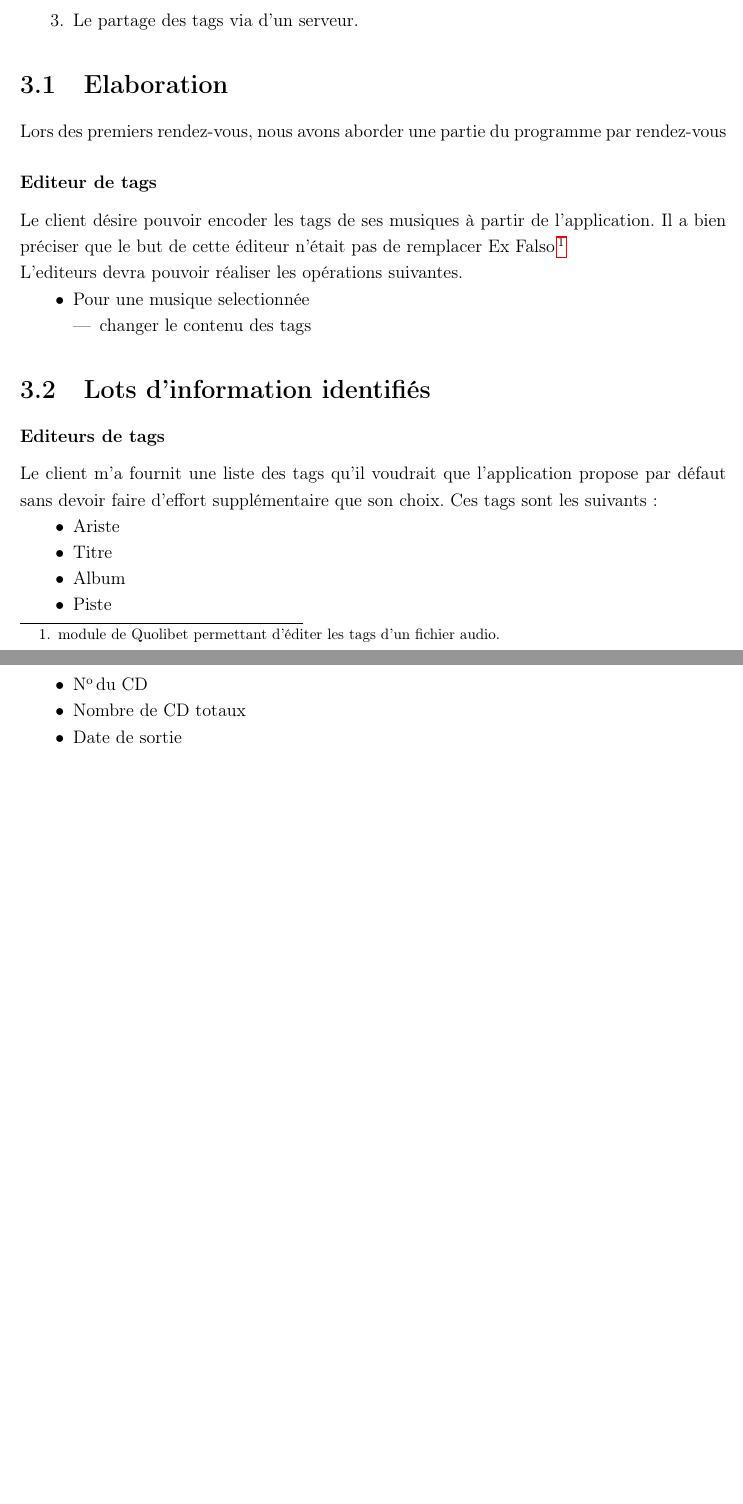
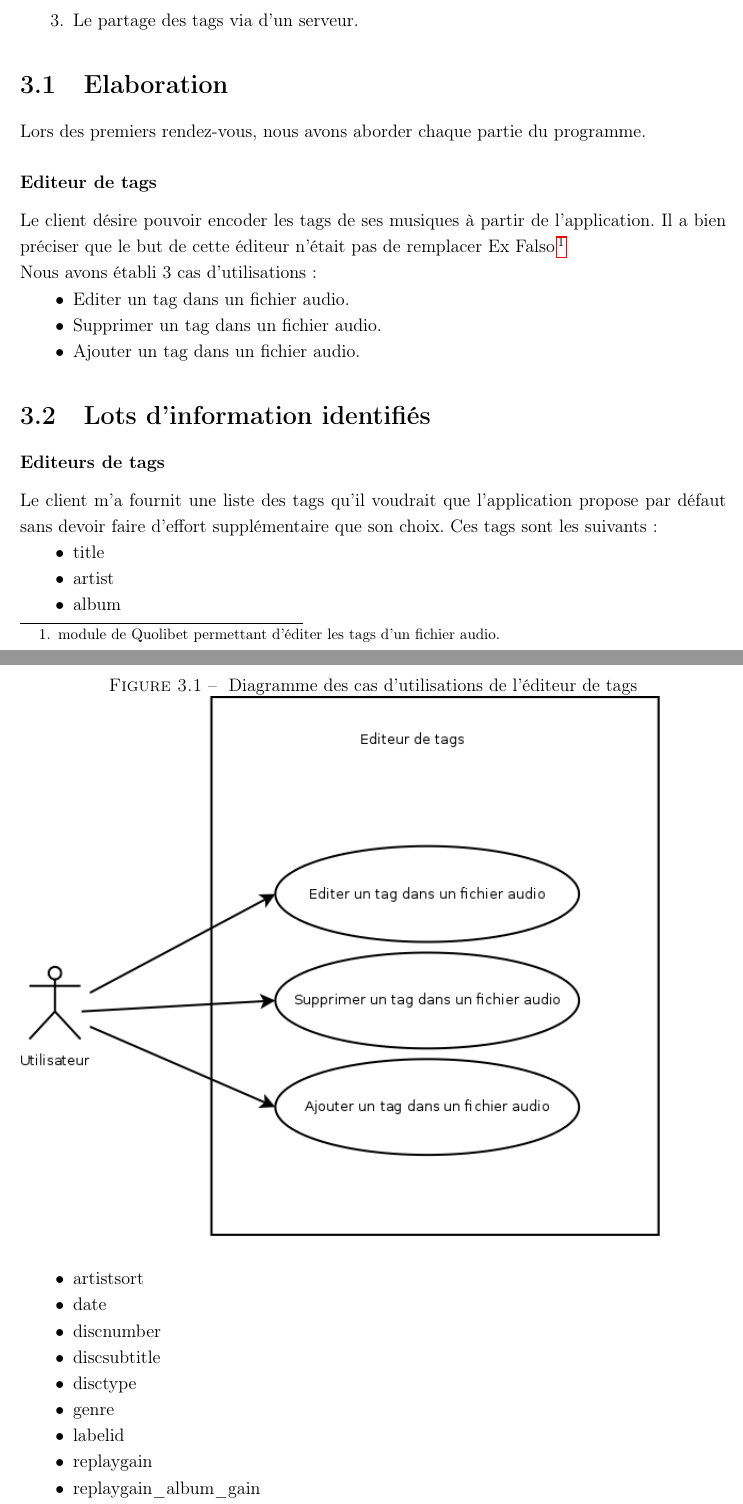
Before and after one commit to thsempai/TFE2014, a LaTeX document (doc/tfe-2014.tex): two parts of pages 8 and 9 of 9 before the commit and two parts of pages 8 and 9 of 10 after it, joined at a grey line, cut so that both start at the same text, the shorter picture padded with empty space. Compiled offline with pdfLaTeX.

Commit message:
update .gitignore + update tfe

```diff
--- a/doc/tfe-2014.tex
+++ b/doc/tfe-2014.tex
@@ -109,19 +109,23 @@ Nous avons, le client et moi, établis que chaque partie de l'application serait
 
 \section{Elaboration}
 
-Lors des premiers rendez-vous, nous avons aborder une partie du programme par rendez-vous
+Lors des premiers rendez-vous, nous avons aborder chaque partie du programme.
 
 \subsubsection{Editeur de tags}
 
 Le client désire pouvoir encoder les tags de ses musiques à partir de l'application. Il a bien préciser que le but de cette éditeur n'était pas de remplacer Ex Falso \footnote{module de Quolibet permettant d'éditer les tags d'un fichier audio.}
 
-L'editeurs devra pouvoir réaliser les opérations suivantes.
+Nous avons établi 3 cas d'utilisations:
 \begin{itemize}
-\item Pour une musique selectionnée
-	\begin{itemize}
-	\item changer le contenu des tags
-	\end{itemize}
+	\item Editer un tag dans un fichier audio.
+	\item Supprimer un tag dans un fichier audio.
+	\item Ajouter un tag dans un fichier audio.
 \end{itemize}
+
+\begin{figure}[!ht]
+	 \caption{\label{use case 1} Diagramme des cas d'utilisations de l'éditeur de tags}
+   \includegraphics[scale=0.5]{uml/UseCaseTagEditor.png}
+\end{figure}
 
 \section{Lots d'information identifiés}
 
@@ -131,10 +135,16 @@ Le client m'a fournit une liste des tags qu'il voudrait que l'application propos
 Ces tags sont les suivants:
 
 \begin{itemize}
-\item Ariste
-\item Titre
-\item Album
-\item Piste
-\item \No du CD
-\item Nombre de CD totaux
-\item Date de sortie
+	\item title
+	\item artist
+	\item album
+	\item artistsort
+	\item date
+	\item discnumber
+	\item discsubtitle
+	\item disctype
+	\item genre
+	\item labelid
+	\item replaygain
+	\item replaygain\_album\_gain
+	\item replaygain\_album\_peak
```
Also changed, not shown: doc/tfe-2014.pdf, doc/uml/UseCaseTagEditor.png (added), doc/tfe-2014.tex (8 more changed lines), 2 other files.
